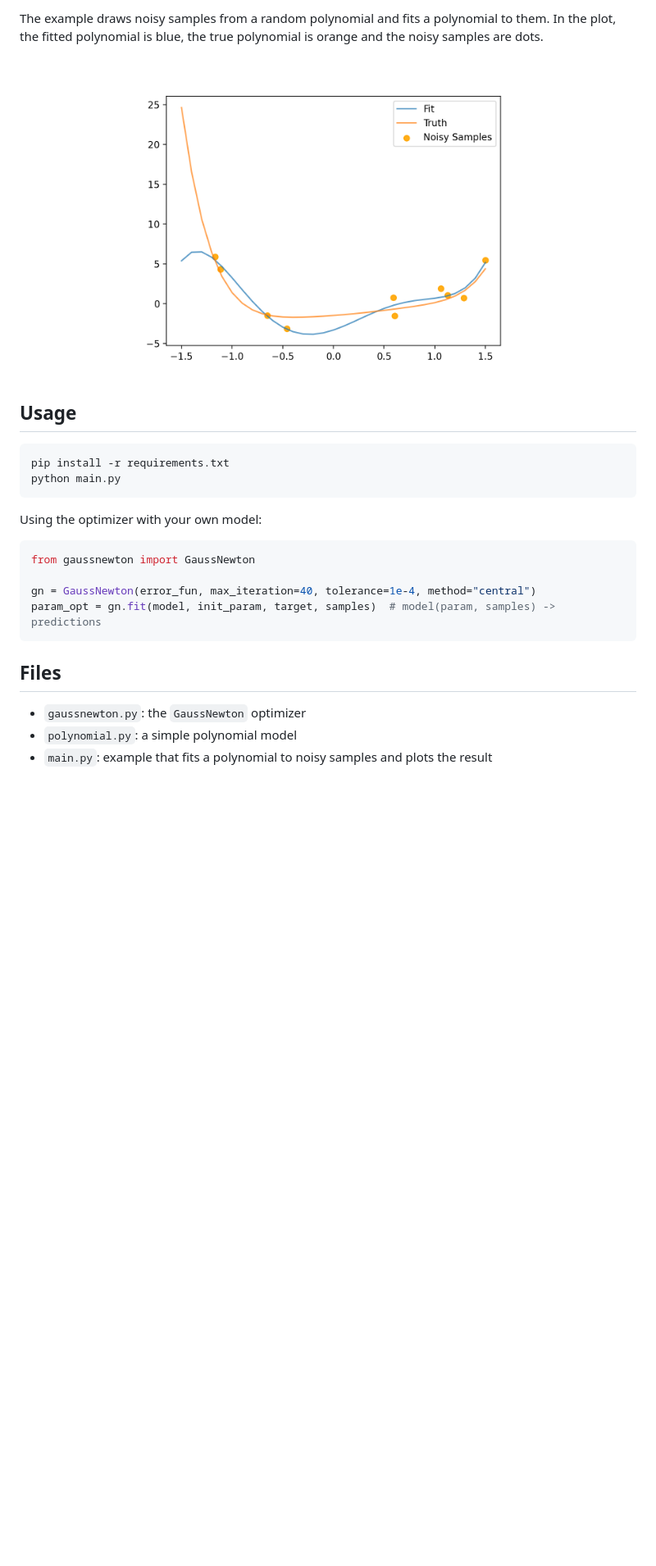
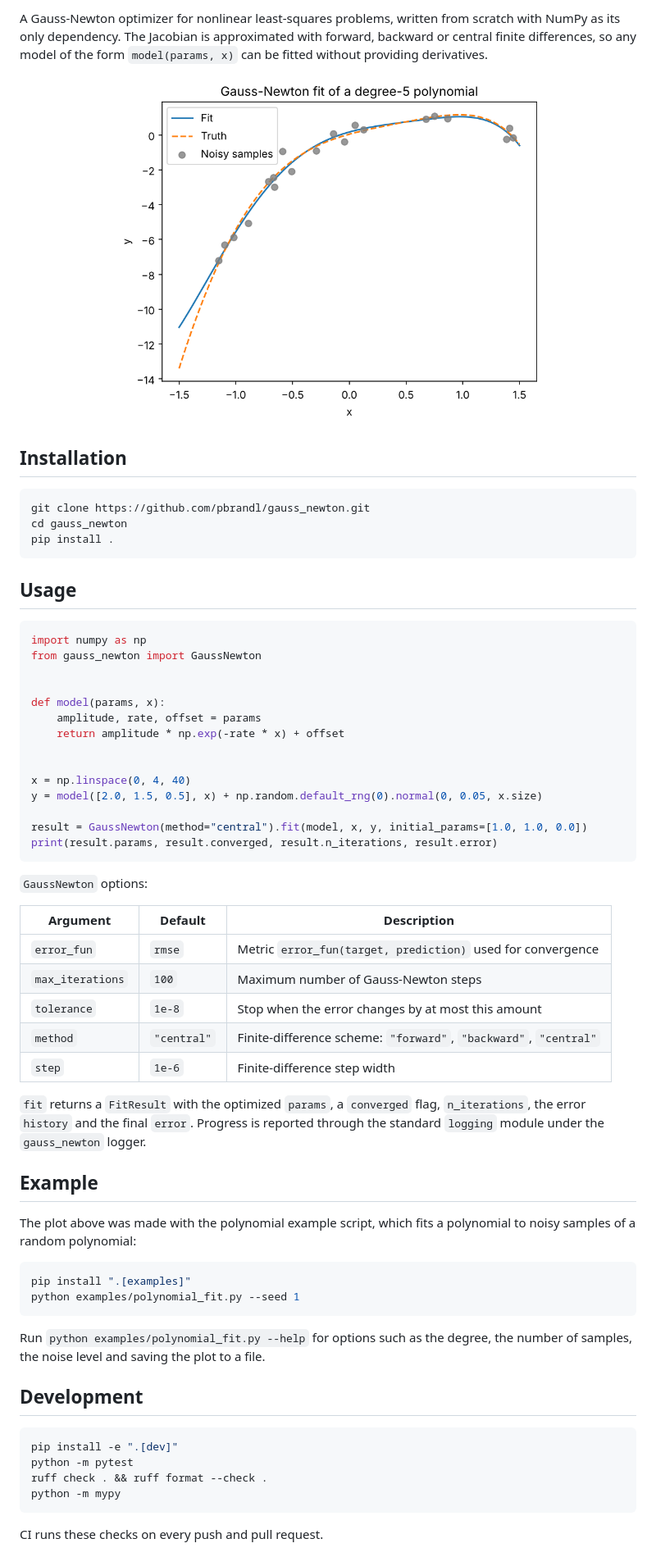
Before and after one commit to pbrandl/gauss_newton, a Markdown page: README.md, the part around one of its changes. Shown at 82% size. GitHub-like rendering; pictures changed too: GN_opt.png (deleted), docs/example_fit.png (added); blank space fills up the shorter version.

````diff
--- a/README.md
+++ b/README.md
@@ -4,28 +4,67 @@ A Gauss-Newton algorithm written from scratch, using only numpy. It fits a model
 
-The example draws noisy samples from a random polynomial and fits a polynomial to them. In the plot, the fitted polynomial is blue, the true polynomial is orange and the noisy samples are dots.
+A Gauss-Newton optimizer for nonlinear least-squares problems, written from scratch with NumPy as its only dependency. The Jacobian is approximated with forward, backward or central finite differences, so any model of the form `model(params, x)` can be fitted without providing derivatives.
 
 <p align="center">
-  <img src="GN_opt.png" width="70%" alt="Fitted polynomial vs. ground truth">
+  <img src="docs/example_fit.png" width="70%" alt="Gauss-Newton fit of a degree-5 polynomial to noisy samples">
 </p>
+
+## Installation
+
+```bash
+git clone https://github.com/pbrandl/gauss_newton.git
+cd gauss_newton
+pip install .
+```
 
 ## Usage
 
-```bash
-pip install -r requirements.txt
-python main.py
+```python
+import numpy as np
+from gauss_newton import GaussNewton
+
+
+def model(params, x):
+    amplitude, rate, offset = params
+    return amplitude * np.exp(-rate * x) + offset
+
+
+x = np.linspace(0, 4, 40)
+y = model([2.0, 1.5, 0.5], x) + np.random.default_rng(0).normal(0, 0.05, x.size)
+
+result = GaussNewton(method="central").fit(model, x, y, initial_params=[1.0, 1.0, 0.0])
+print(result.params, result.converged, result.n_iterations, result.error)
 ```
 
-Using the optimizer with your own model:
+`GaussNewton` options:
 
-```python
-from gaussnewton import GaussNewton
+| Argument         | Default     | Description                                                   |
+| ---------------- | ----------- | ------------------------------------------------------------- |
+| `error_fun`      | `rmse`      | Metric `error_fun(target, prediction)` used for convergence   |
+| `max_iterations` | `100`       | Maximum number of Gauss-Newton steps                          |
+| `tolerance`      | `1e-8`      | Stop when the error changes by at most this amount            |
+| `method`         | `"central"` | Finite-difference scheme: `"forward"`, `"backward"`, `"central"` |
+| `step`           | `1e-6`      | Finite-difference step width                                  |
 
-gn = GaussNewton(error_fun, max_iteration=40, tolerance=1e-4, method="central")
-param_opt = gn.fit(model, init_param, target, samples)  # model(param, samples) -> predictions
+`fit` returns a `FitResult` with the optimized `params`, a `converged` flag, `n_iterations`, the error `history` and the final `error`. Progress is reported through the standard `logging` module under the `gauss_newton` logger.
+
+## Example
+
+The plot above was made with the polynomial example script, which fits a polynomial to noisy samples of a random polynomial:
+
+```bash
+pip install ".[examples]"
+python examples/polynomial_fit.py --seed 1
 ```
 
-## Files
+Run `python examples/polynomial_fit.py --help` for options such as the degree, the number of samples, the noise level and saving the plot to a file.
 
-- `gaussnewton.py`: the `GaussNewton` optimizer
-- `polynomial.py`: a simple polynomial model
-- `main.py`: example that fits a polynomial to noisy samples and plots the result
+## Development
+
+```bash
+pip install -e ".[dev]"
+python -m pytest
+ruff check . && ruff format --check .
+python -m mypy
+```
+
+CI runs these checks on every push and pull request.
````
Also changed, not shown: other parts of README.md (+1 -1 lines), 15 other files.
